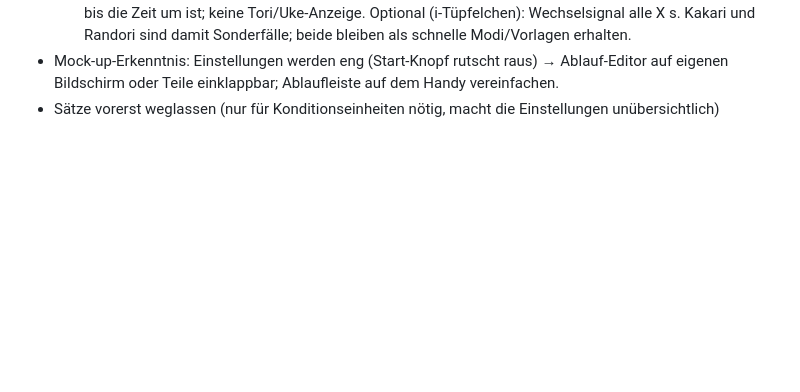
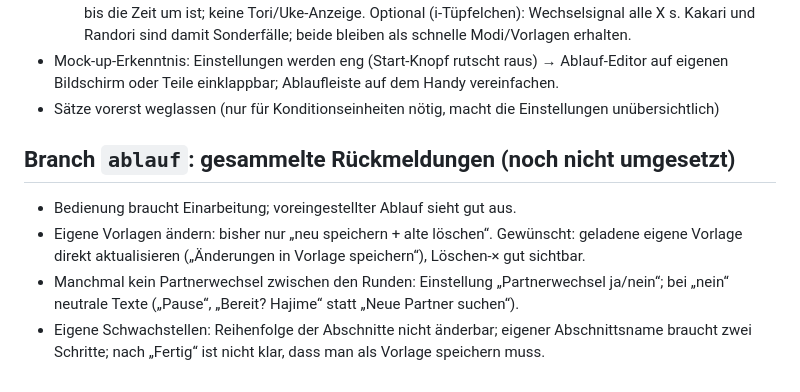
Before and after one commit to andreas-luehning/randori-uhr, a Markdown page: BACKLOG.md, the part around the change. Drawn GitHub-style; blank space fills up the shorter version.

Commit message:
Backlog: Rückmeldungen zum Branch ablauf
Co-Authored-By: Claude Opus 5.5 <noreply@anthropic.com>
Claude-Session: https://claude.ai/code/session_01U7jvYvNTciHbTn6p1RNidg

```diff
--- a/BACKLOG.md
+++ b/BACKLOG.md
@@ -89,3 +89,13 @@ Struktur (von klein nach groß):
 - Mock-up-Erkenntnis: Einstellungen werden eng (Start-Knopf rutscht raus) → Ablauf-Editor auf eigenen
   Bildschirm oder Teile einklappbar; Ablaufleiste auf dem Handy vereinfachen.
 - Sätze vorerst weglassen (nur für Konditionseinheiten nötig, macht die Einstellungen unübersichtlich)
+
+## Branch `ablauf`: gesammelte Rückmeldungen (noch nicht umgesetzt)
+
+- Bedienung braucht Einarbeitung; voreingestellter Ablauf sieht gut aus.
+- Eigene Vorlagen ändern: bisher nur „neu speichern + alte löschen“. Gewünscht: geladene eigene Vorlage
+  direkt aktualisieren („Änderungen in Vorlage speichern“), Löschen-× gut sichtbar.
+- Manchmal kein Partnerwechsel zwischen den Runden: Einstellung „Partnerwechsel ja/nein“; bei „nein“
+  neutrale Texte („Pause“, „Bereit? Hajime“ statt „Neue Partner suchen“).
+- Eigene Schwachstellen: Reihenfolge der Abschnitte nicht änderbar; eigener Abschnittsname braucht zwei Schritte;
+  nach „Fertig“ ist nicht klar, dass man als Vorlage speichern muss.
```
